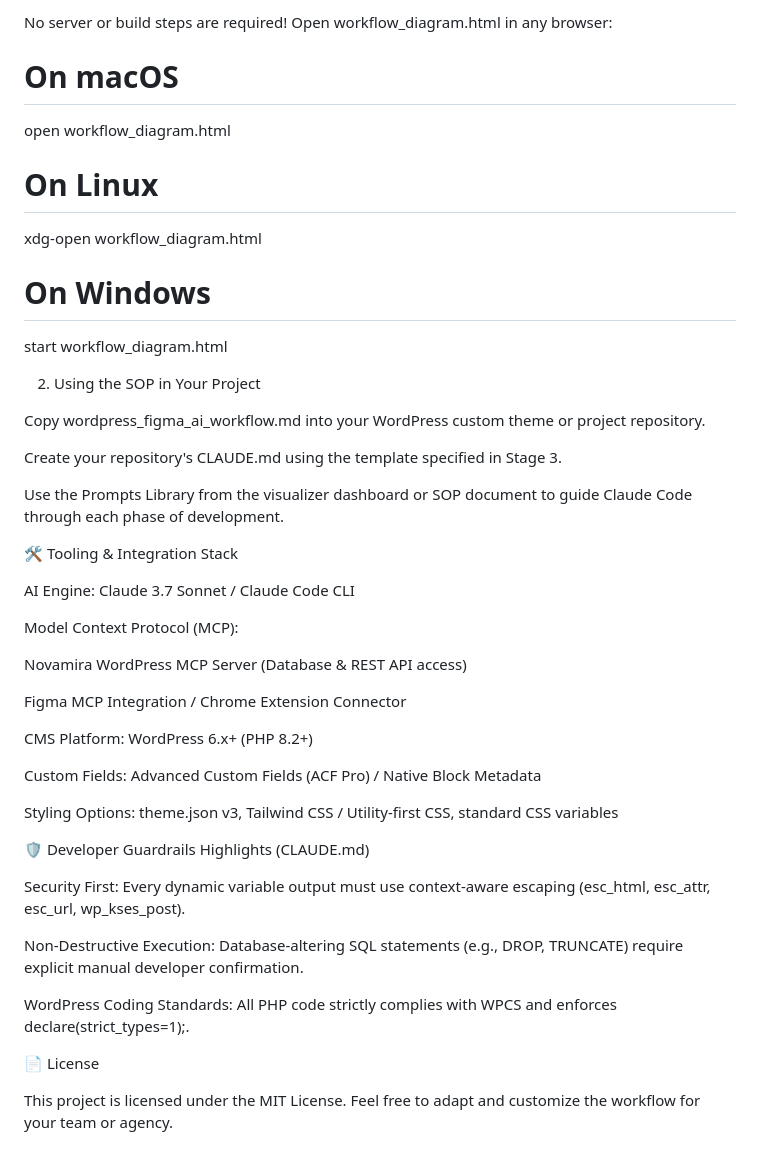
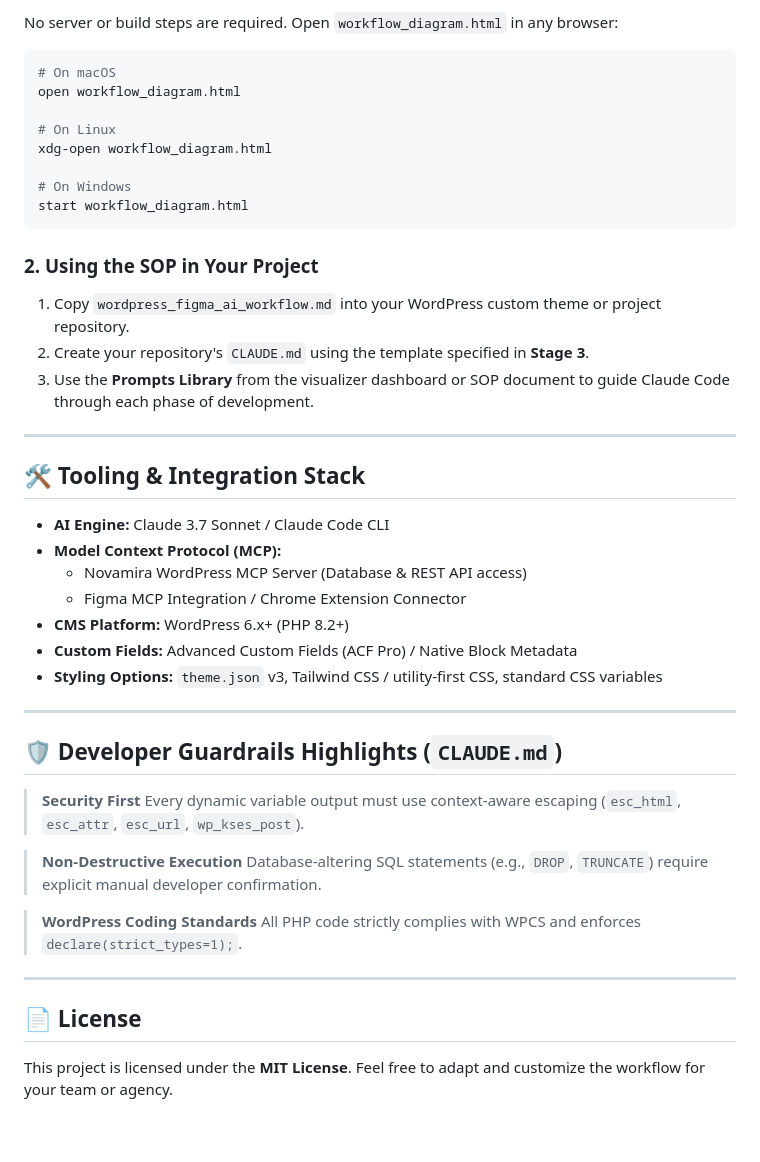
Before and after one commit to mithunh/wordpress-ai-development-workflow-visualizer, a Markdown page: README.md, the part around one of its changes. Drawn GitHub-style.

````diff
--- a/README.md
+++ b/README.md
@@ -138,6 +87,7 @@ DNS, Server, GSC
 
-No server or build steps are required! Open workflow_diagram.html in any browser:
+No server or build steps are required. Open `workflow_diagram.html` in any browser:
 
+```bash
 # On macOS
 open workflow_diagram.html
 
@@ -146,40 +96,41 @@ xdg-open workflow_diagram.html
 
 # On Windows
 start workflow_diagram.html
+```
 
+### 2. Using the SOP in Your Project
 
-2. Using the SOP in Your Project
+1. Copy `wordpress_figma_ai_workflow.md` into your WordPress custom theme or project repository.
+2. Create your repository's `CLAUDE.md` using the template specified in **Stage 3**.
+3. Use the **Prompts Library** from the visualizer dashboard or SOP document to guide Claude Code through each phase of development.
 
-Copy wordpress_figma_ai_workflow.md into your WordPress custom theme or project repository.
+---
 
-Create your repository's CLAUDE.md using the template specified in Stage 3.
+## 🛠️ Tooling & Integration Stack
 
-Use the Prompts Library from the visualizer dashboard or SOP document to guide Claude Code through each phase of development.
+- **AI Engine:** Claude 3.7 Sonnet / Claude Code CLI
+- **Model Context Protocol (MCP):**
+  - Novamira WordPress MCP Server (Database & REST API access)
+  - Figma MCP Integration / Chrome Extension Connector
+- **CMS Platform:** WordPress 6.x+ (PHP 8.2+)
+- **Custom Fields:** Advanced Custom Fields (ACF Pro) / Native Block Metadata
+- **Styling Options:** `theme.json` v3, Tailwind CSS / utility-first CSS, standard CSS variables
 
-🛠️ Tooling & Integration Stack
+---
 
-AI Engine: Claude 3.7 Sonnet / Claude Code CLI
+## 🛡️ Developer Guardrails Highlights (`CLAUDE.md`)
 
-Model Context Protocol (MCP):
+> **Security First**
+> Every dynamic variable output must use context-aware escaping (`esc_html`, `esc_attr`, `esc_url`, `wp_kses_post`).
 
-Novamira WordPress MCP Server (Database & REST API access)
+> **Non-Destructive Execution**
+> Database-altering SQL statements (e.g., `DROP`, `TRUNCATE`) require explicit manual developer confirmation.
 
-Figma MCP Integration / Chrome Extension Connector
+> **WordPress Coding Standards**
+> All PHP code strictly complies with WPCS and enforces `declare(strict_types=1);`.
 
-CMS Platform: WordPress 6.x+ (PHP 8.2+)
+---
 
-Custom Fields: Advanced Custom Fields (ACF Pro) / Native Block Metadata
+## 📄 License
 
-Styling Options: theme.json v3, Tailwind CSS / Utility-first CSS, standard CSS variables
-
-🛡️ Developer Guardrails Highlights (CLAUDE.md)
-
-Security First: Every dynamic variable output must use context-aware escaping (esc_html, esc_attr, esc_url, wp_kses_post).
-
-Non-Destructive Execution: Database-altering SQL statements (e.g., DROP, TRUNCATE) require explicit manual developer confirmation.
-
-WordPress Coding Standards: All PHP code strictly complies with WPCS and enforces declare(strict_types=1);.
-
-📄 License
-
-This project is licensed under the MIT License. Feel free to adapt and customize the workflow for your team or agency.
+This project is licensed under the **MIT License**. Feel free to adapt and customize the workflow for your team or agency.
````
Also changed, not shown: other parts of README.md (+58 -109 lines).
